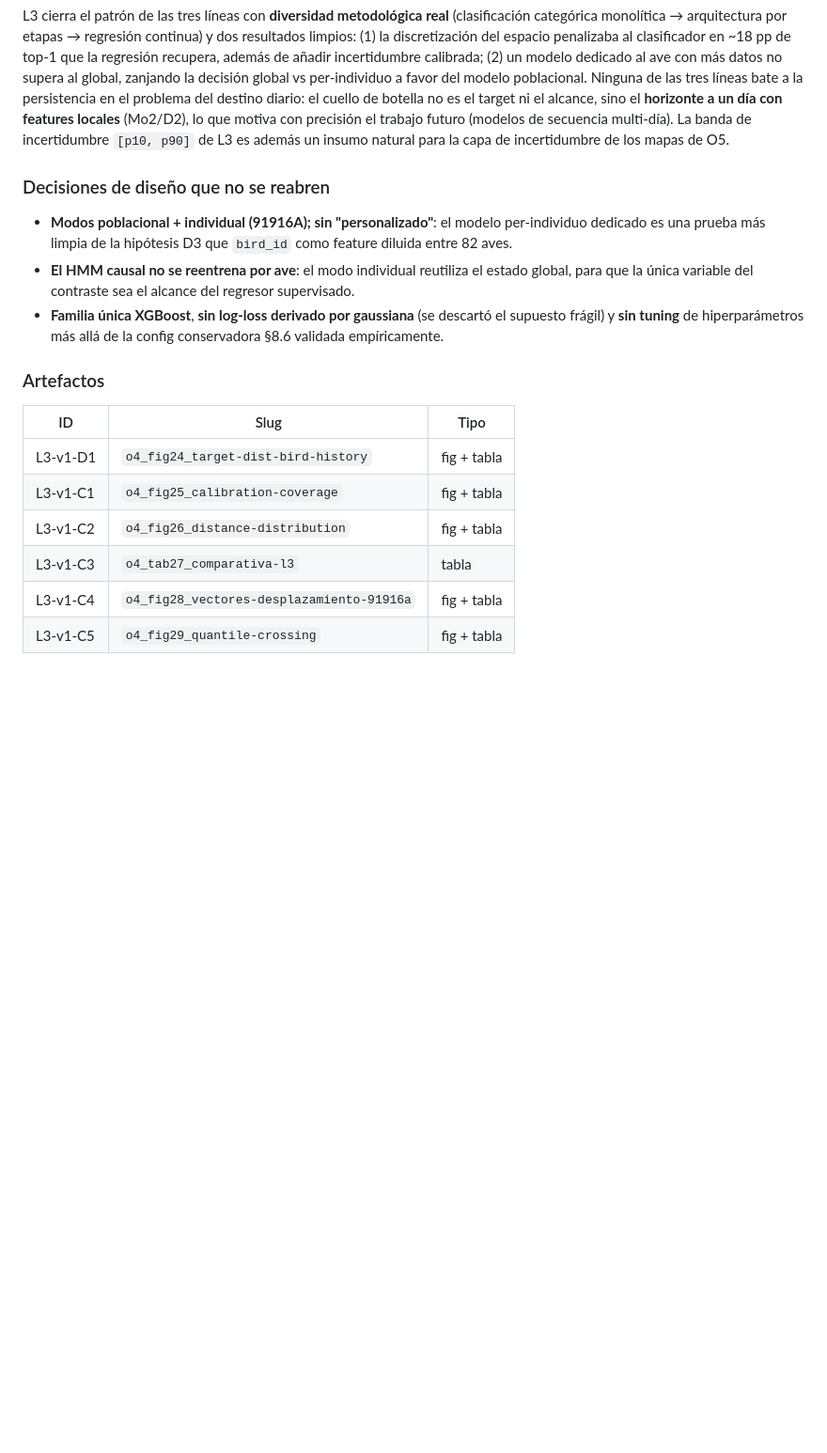
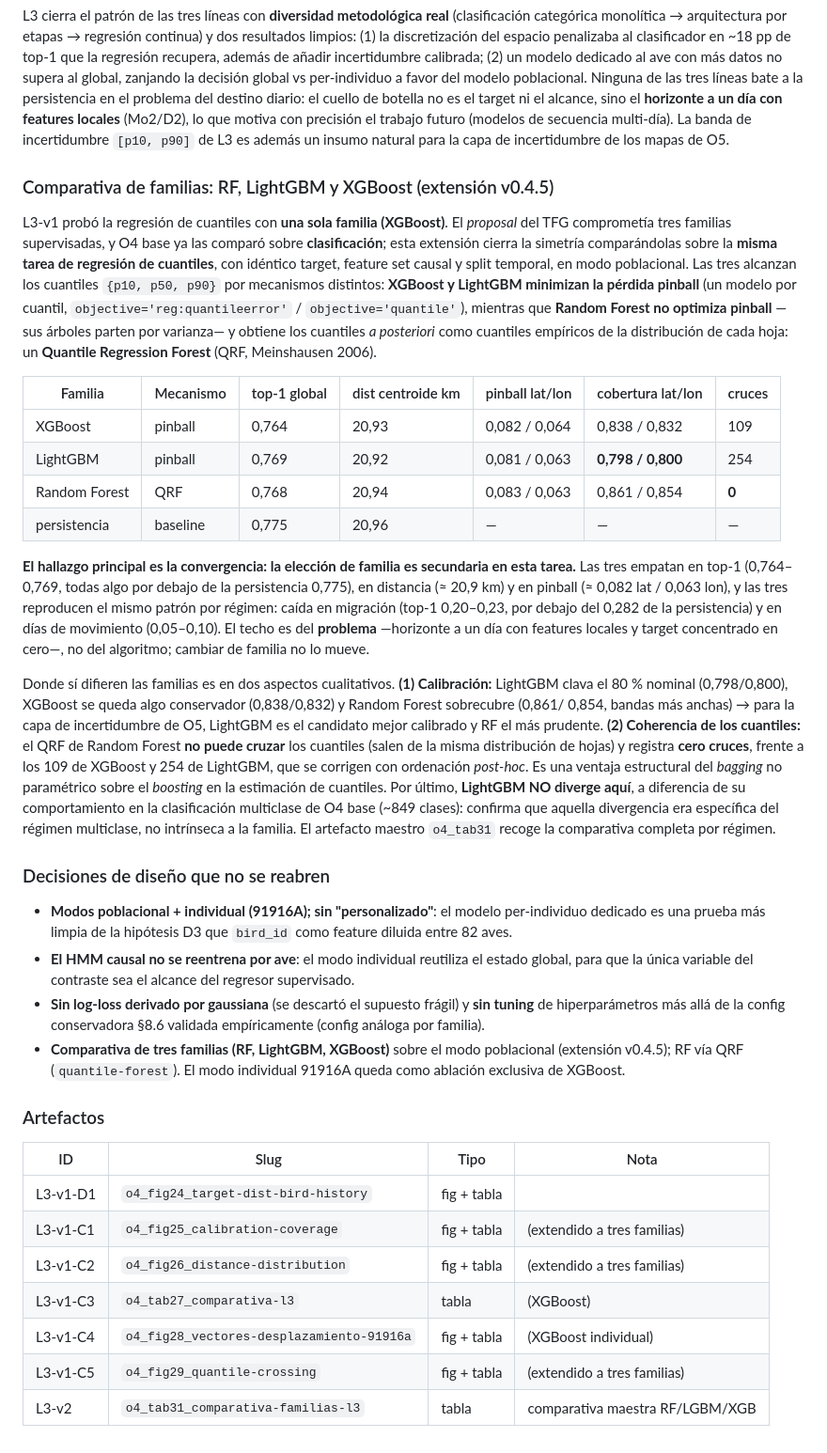
Before and after one commit to JuanLlorensULL/tfg-aves, a Markdown page: reports/memoria/06_o4_ml.md, the part around the change. Shown at 94% size. GitHub-like rendering; blank space fills up the shorter version.

Commit message:
O4 L3: notas de memoria de la comparativa de familias (RF/LGBM/XGB)

```diff
--- a/reports/memoria/06_o4_ml.md
+++ b/reports/memoria/06_o4_ml.md
@@ -1014,6 +1014,53 @@ trabajo futuro (modelos de secuencia multi-día). La banda de
 incertidumbre `[p10, p90]` de L3 es además un insumo natural para la capa
 de incertidumbre de los mapas de O5.
 
+### Comparativa de familias: RF, LightGBM y XGBoost (extensión v0.4.5)
+
+L3-v1 probó la regresión de cuantiles con **una sola familia (XGBoost)**.
+El *proposal* del TFG comprometía tres familias supervisadas, y O4 base ya
+las comparó sobre **clasificación**; esta extensión cierra la simetría
+comparándolas sobre la **misma tarea de regresión de cuantiles**, con
+idéntico target, feature set causal y split temporal, en modo poblacional.
+Las tres alcanzan los cuantiles `{p10, p50, p90}` por mecanismos distintos:
+**XGBoost y LightGBM minimizan la pérdida pinball** (un modelo por cuantil,
+`objective='reg:quantileerror'` / `objective='quantile'`), mientras que
+**Random Forest no optimiza pinball** —sus árboles parten por varianza— y
+obtiene los cuantiles *a posteriori* como cuantiles empíricos de la
+distribución de cada hoja: un **Quantile Regression Forest** (QRF,
+Meinshausen 2006).
+
+| Familia | Mecanismo | top-1 global | dist centroide km | pinball lat/lon | cobertura lat/lon | cruces |
+|---|---|---|---|---|---|---|
+| XGBoost | pinball | 0,764 | 20,93 | 0,082 / 0,064 | 0,838 / 0,832 | 109 |
+| LightGBM | pinball | 0,769 | 20,92 | 0,081 / 0,063 | **0,798 / 0,800** | 254 |
+| Random Forest | QRF | 0,768 | 20,94 | 0,083 / 0,063 | 0,861 / 0,854 | **0** |
+| persistencia | baseline | 0,775 | 20,96 | — | — | — |
+
+**El hallazgo principal es la convergencia: la elección de familia es
+secundaria en esta tarea.** Las tres empatan en top-1 (0,764–0,769, todas
+algo por debajo de la persistencia 0,775), en distancia (≈ 20,9 km) y en
+pinball (≈ 0,082 lat / 0,063 lon), y las tres reproducen el mismo patrón
+por régimen: caída en migración (top-1 0,20–0,23, por debajo del 0,282 de
+la persistencia) y en días de movimiento (0,05–0,10). El techo es del
+**problema** —horizonte a un día con features locales y target concentrado
+en cero—, no del algoritmo; cambiar de familia no lo mueve.
+
+Donde sí difieren las familias es en dos aspectos cualitativos. **(1)
+Calibración:** LightGBM clava el 80 % nominal (0,798/0,800), XGBoost se
+queda algo conservador (0,838/0,832) y Random Forest sobrecubre (0,861/
+0,854, bandas más anchas) → para la capa de incertidumbre de O5, LightGBM
+es el candidato mejor calibrado y RF el más prudente. **(2) Coherencia de
+los cuantiles:** el QRF de Random Forest **no puede cruzar** los cuantiles
+(salen de la misma distribución de hojas) y registra **cero cruces**,
+frente a los 109 de XGBoost y 254 de LightGBM, que se corrigen con
+ordenación *post-hoc*. Es una ventaja estructural del *bagging* no
+paramétrico sobre el *boosting* en la estimación de cuantiles. Por último,
+**LightGBM NO diverge aquí**, a diferencia de su comportamiento en la
+clasificación multiclase de O4 base (~849 clases): confirma que aquella
+divergencia era específica del régimen multiclase, no intrínseca a la
+familia. El artefacto maestro `o4_tab31` recoge la comparativa completa por
+régimen.
+
 ### Decisiones de diseño que no se reabren
 
 - **Modos poblacional + individual (91916A); sin "personalizado"**: el
@@ -1022,17 +1069,21 @@ de incertidumbre de los mapas de O5.
 - **El HMM causal no se reentrena por ave**: el modo individual reutiliza
   el estado global, para que la única variable del contraste sea el
   alcance del regresor supervisado.
-- **Familia única XGBoost**, **sin log-loss derivado por gaussiana** (se
-  descartó el supuesto frágil) y **sin tuning** de hiperparámetros más
-  allá de la config conservadora §8.6 validada empíricamente.
+- **Sin log-loss derivado por gaussiana** (se descartó el supuesto
+  frágil) y **sin tuning** de hiperparámetros más allá de la config
+  conservadora §8.6 validada empíricamente (config análoga por familia).
+- **Comparativa de tres familias (RF, LightGBM, XGBoost)** sobre el modo
+  poblacional (extensión v0.4.5); RF vía QRF (`quantile-forest`). El modo
+  individual 91916A queda como ablación exclusiva de XGBoost.
 
 ### Artefactos
 
-| ID | Slug | Tipo |
-|---|---|---|
-| L3-v1-D1 | `o4_fig24_target-dist-bird-history` | fig + tabla |
-| L3-v1-C1 | `o4_fig25_calibration-coverage` | fig + tabla |
-| L3-v1-C2 | `o4_fig26_distance-distribution` | fig + tabla |
-| L3-v1-C3 | `o4_tab27_comparativa-l3` | tabla |
-| L3-v1-C4 | `o4_fig28_vectores-desplazamiento-91916a` | fig + tabla |
-| L3-v1-C5 | `o4_fig29_quantile-crossing` | fig + tabla |
+| ID | Slug | Tipo | Nota |
+|---|---|---|---|
+| L3-v1-D1 | `o4_fig24_target-dist-bird-history` | fig + tabla | |
+| L3-v1-C1 | `o4_fig25_calibration-coverage` | fig + tabla | (extendido a tres familias) |
+| L3-v1-C2 | `o4_fig26_distance-distribution` | fig + tabla | (extendido a tres familias) |
+| L3-v1-C3 | `o4_tab27_comparativa-l3` | tabla | (XGBoost) |
+| L3-v1-C4 | `o4_fig28_vectores-desplazamiento-91916a` | fig + tabla | (XGBoost individual) |
+| L3-v1-C5 | `o4_fig29_quantile-crossing` | fig + tabla | (extendido a tres familias) |
+| L3-v2 | `o4_tab31_comparativa-familias-l3` | tabla | comparativa maestra RF/LGBM/XGB |
```
